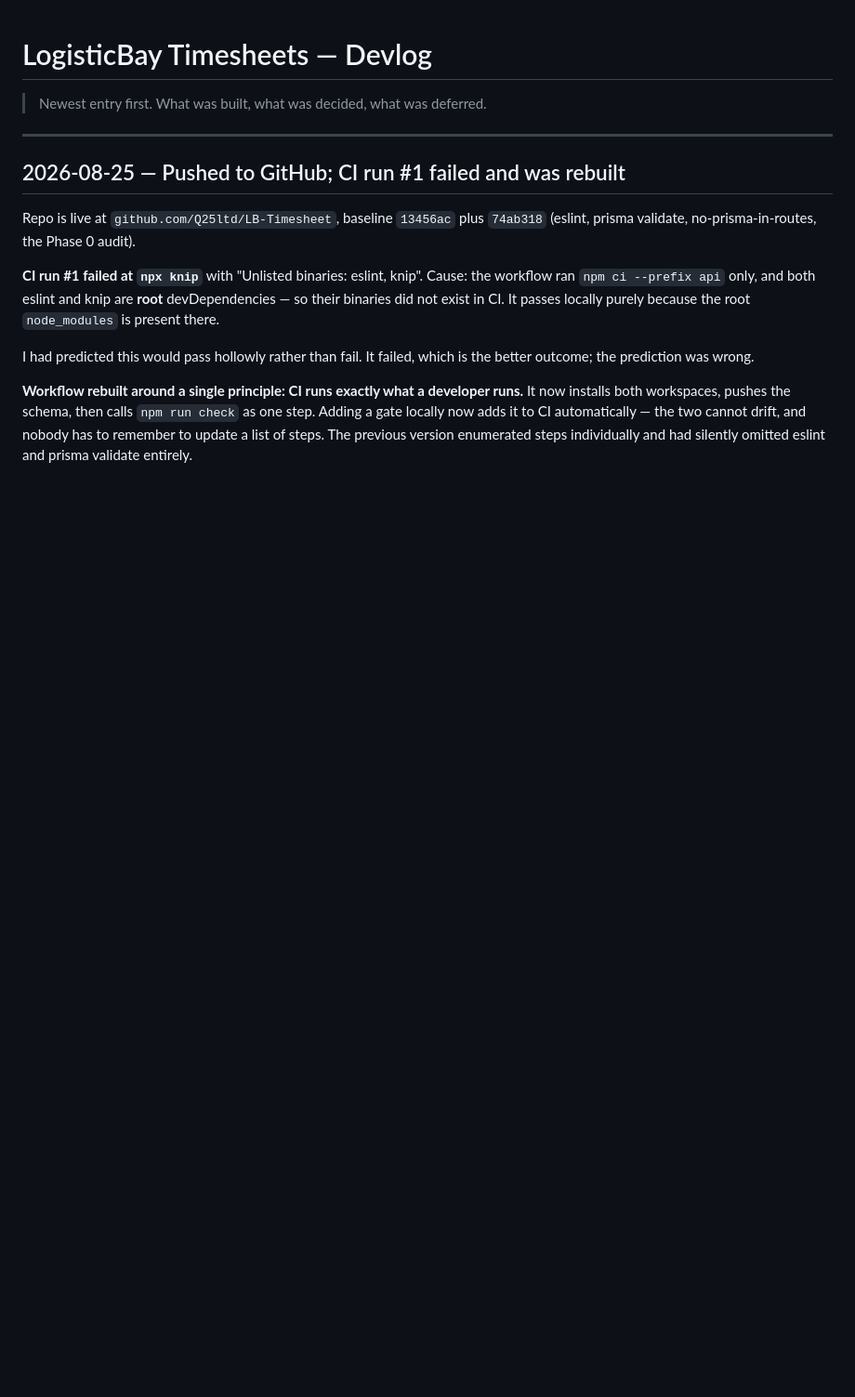
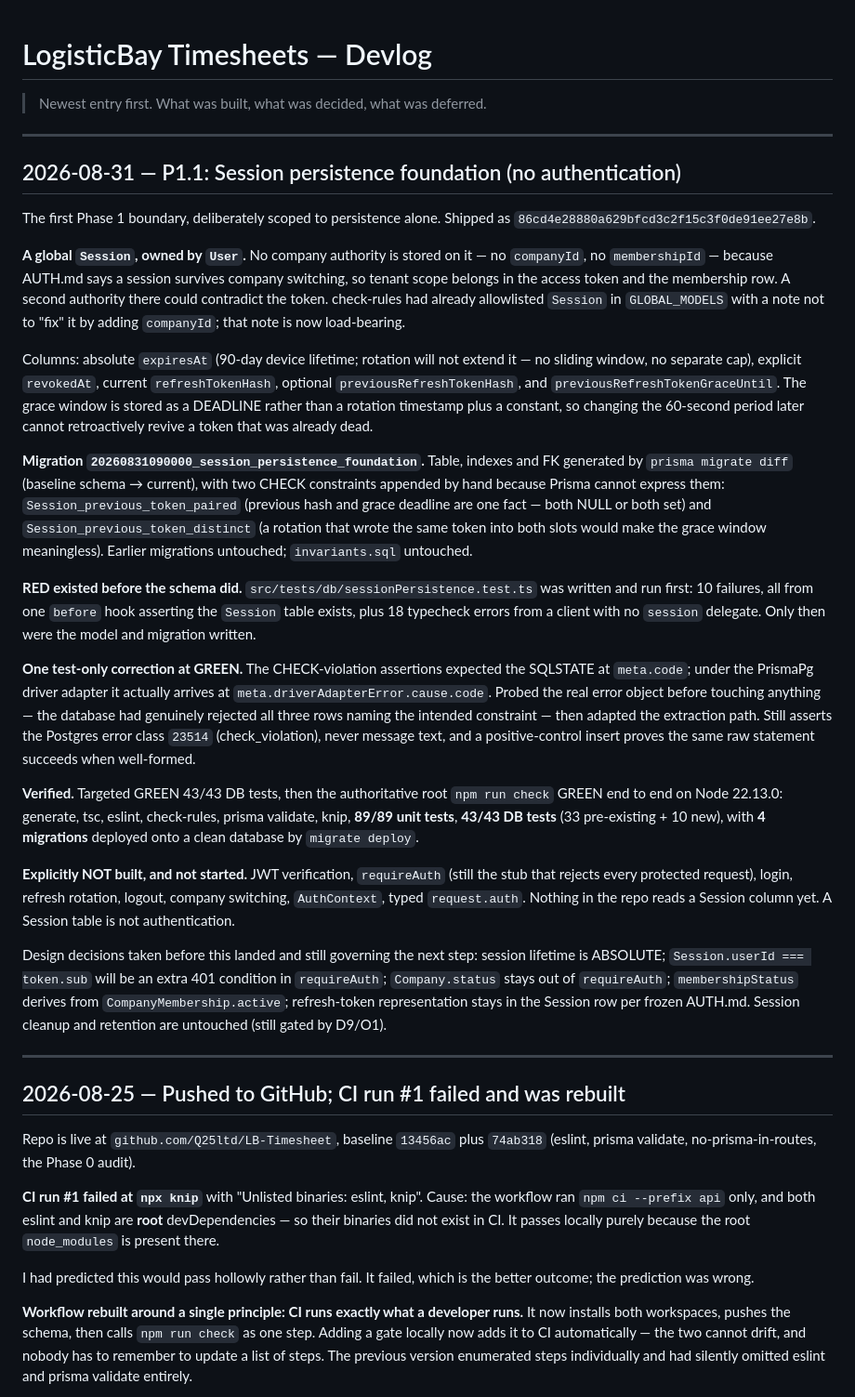
Before and after one commit to Q25ltd/LB-Timesheet, a Markdown page: DEVLOG.md, the part around the change. Shown at 93% size. Drawn GitHub-style; blank space fills up the shorter version.

Commit message:
docs: record session persistence foundation
STATUS.md: current baseline 86cd4e2, 4 migrations, 43/43 DB tests, 89/89
unit tests, and the Session persistence foundation marked BUILT — global
User-owned Session with no company authority, absolute expiresAt, explicit
revokedAt, current/previous refresh-token hashes, grace deadline, the two
CHECK constraints and the User-delete cascade. Refresh rotation is a
separate row and stays 🔲.

Authentication remains NOT BUILT and says so explicitly: no JWT
verification, no requireAuth, no login, refresh, logout, company switch or
AuthContext. A Session table is not authentication.

DEVLOG.md: one new entry for P1.1, recording that RED existed before the
schema, the migration name, the test-only SQLSTATE-path correction, and the
verification numbers. Older entries untouched.

Co-Authored-By: Claude Opus 5 <noreply@anthropic.com>

```diff
--- a/DEVLOG.md
+++ b/DEVLOG.md
@@ -1,6 +1,66 @@
 # LogisticBay Timesheets — Devlog
 
 > Newest entry first. What was built, what was decided, what was deferred.
+
+---
+
+## 2026-08-31 — P1.1: Session persistence foundation (no authentication)
+
+The first Phase 1 boundary, deliberately scoped to persistence alone. Shipped
+as `86cd4e28880a629bfcd3c2f15c3f0de91ee27e8b`.
+
+**A global `Session`, owned by `User`.** No company authority is stored on it —
+no `companyId`, no `membershipId` — because AUTH.md says a session survives
+company switching, so tenant scope belongs in the access token and the
+membership row. A second authority there could contradict the token. check-rules
+had already allowlisted `Session` in `GLOBAL_MODELS` with a note not to "fix" it
+by adding `companyId`; that note is now load-bearing.
+
+Columns: absolute `expiresAt` (90-day device lifetime; rotation will not extend
+it — no sliding window, no separate cap), explicit `revokedAt`, current
+`refreshTokenHash`, optional `previousRefreshTokenHash`, and
+`previousRefreshTokenGraceUntil`. The grace window is stored as a DEADLINE
+rather than a rotation timestamp plus a constant, so changing the 60-second
+period later cannot retroactively revive a token that was already dead.
+
+**Migration `20260831090000_session_persistence_foundation`.** Table, indexes
+and FK generated by `prisma migrate diff` (baseline schema → current), with two
+CHECK constraints appended by hand because Prisma cannot express them:
+`Session_previous_token_paired` (previous hash and grace deadline are one fact —
+both NULL or both set) and `Session_previous_token_distinct` (a rotation that
+wrote the same token into both slots would make the grace window meaningless).
+Earlier migrations untouched; `invariants.sql` untouched.
+
+**RED existed before the schema did.** `src/tests/db/sessionPersistence.test.ts`
+was written and run first: 10 failures, all from one `before` hook asserting the
+`Session` table exists, plus 18 typecheck errors from a client with no `session`
+delegate. Only then were the model and migration written.
+
+**One test-only correction at GREEN.** The CHECK-violation assertions expected
+the SQLSTATE at `meta.code`; under the PrismaPg driver adapter it actually
+arrives at `meta.driverAdapterError.cause.code`. Probed the real error object
+before touching anything — the database had genuinely rejected all three rows
+naming the intended constraint — then adapted the extraction path. Still asserts
+the Postgres error class `23514` (check_violation), never message text, and a
+positive-control insert proves the same raw statement succeeds when well-formed.
+
+**Verified.** Targeted GREEN 43/43 DB tests, then the authoritative root
+`npm run check` GREEN end to end on Node 22.13.0: generate, tsc, eslint,
+check-rules, prisma validate, knip, **89/89 unit tests**, **43/43 DB tests**
+(33 pre-existing + 10 new), with **4 migrations** deployed onto a clean
+database by `migrate deploy`.
+
+**Explicitly NOT built, and not started.** JWT verification, `requireAuth`
+(still the stub that rejects every protected request), login, refresh rotation,
+logout, company switching, `AuthContext`, typed `request.auth`. Nothing in the
+repo reads a Session column yet. A Session table is not authentication.
+
+Design decisions taken before this landed and still governing the next step:
+session lifetime is ABSOLUTE; `Session.userId === token.sub` will be an extra
+401 condition in `requireAuth`; `Company.status` stays out of `requireAuth`;
+`membershipStatus` derives from `CompanyMembership.active`; refresh-token
+representation stays in the Session row per frozen AUTH.md. Session cleanup and
+retention are untouched (still gated by D9/O1).
 
 ---
 
```
Also changed, not shown: STATUS.md (+18 -11 lines).
